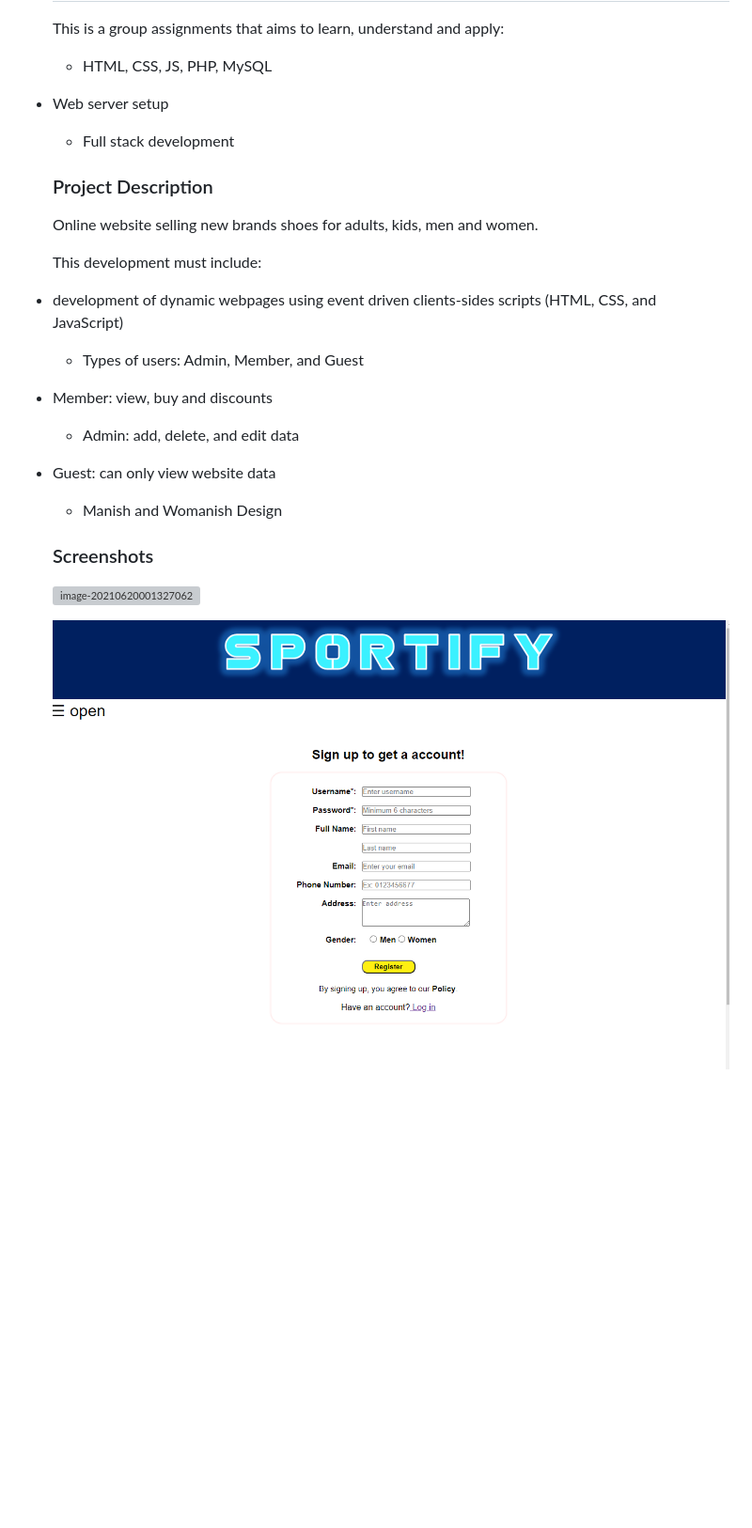
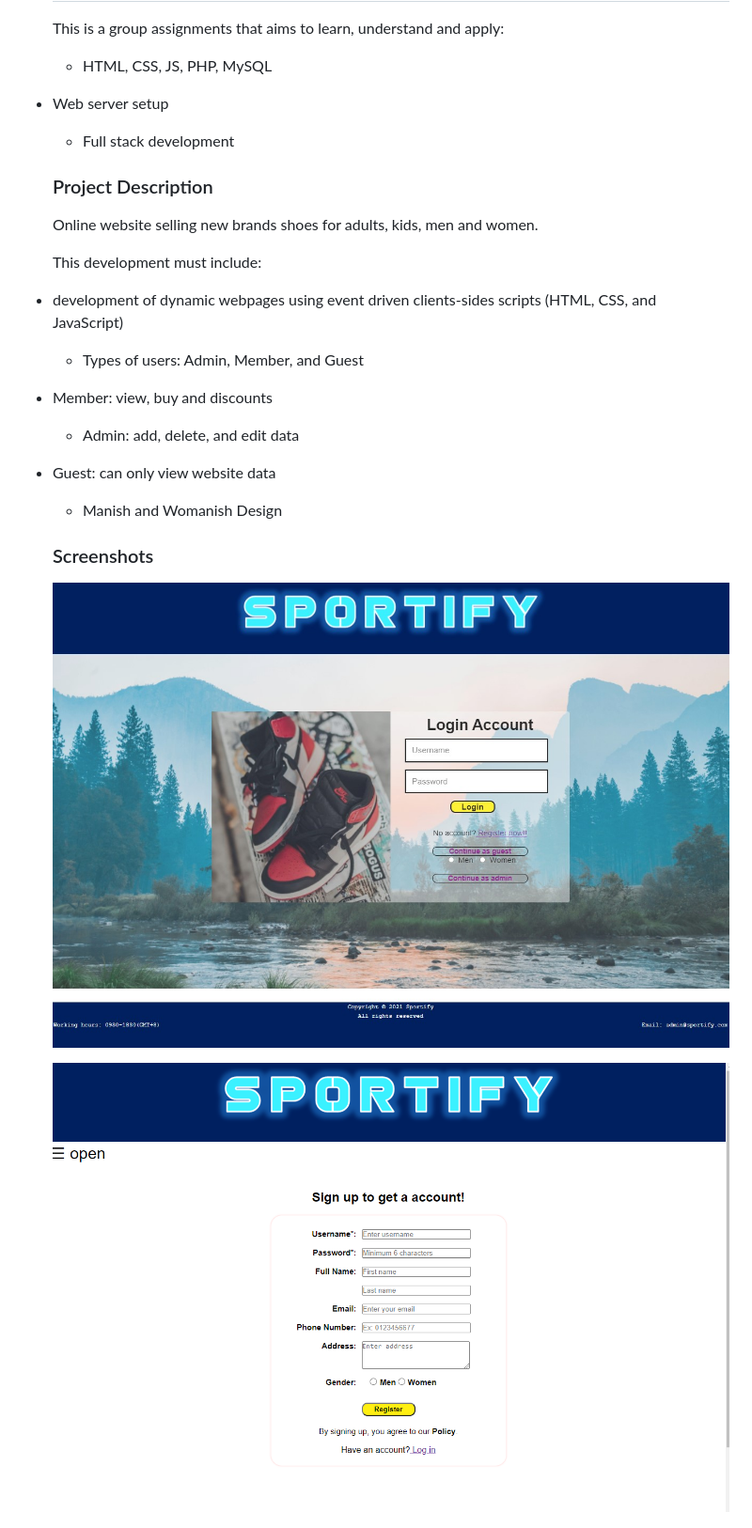
Before and after one commit to elaine1129/webappicationdevelopment, a Markdown page: README.md, the part around the change. Shown: that part at 94% size. GitHub-like rendering; pictures changed too: Screenshots/login.jpg, Screenshots/signup.jpg (added); blank space fills up the shorter version; grey boxes are pictures that could not be loaded.

```diff
--- a/README.md
+++ b/README.md
@@ -19,6 +19,7 @@
   This is a group assignments that aims to learn, understand and apply:
 
   * HTML, CSS, JS, PHP, MySQL
+
 * Web server setup
   * Full stack development
 
@@ -29,18 +30,21 @@
   This development must include:
 
 * development of dynamic webpages using event driven clients-sides scripts (HTML, CSS, and JavaScript)
+
   * Types of users: Admin, Member, and Guest
+
 * Member: view, buy and discounts
+
   * Admin: add, delete, and edit data
+
 * Guest: can only view website data
   * Manish and Womanish Design
 
   ### Screenshots
 
-  ![image-20210620001327062](Screenshots/login)
+  ![login](Screenshots/login.jpg)
 
-  ![image-20210620001355797](Screenshots/login.jpg)
-
+    ![signup](Screenshots/signup.jpg)
 
   ![image-20210620001427036](Screenshots/home.png)
 
```
